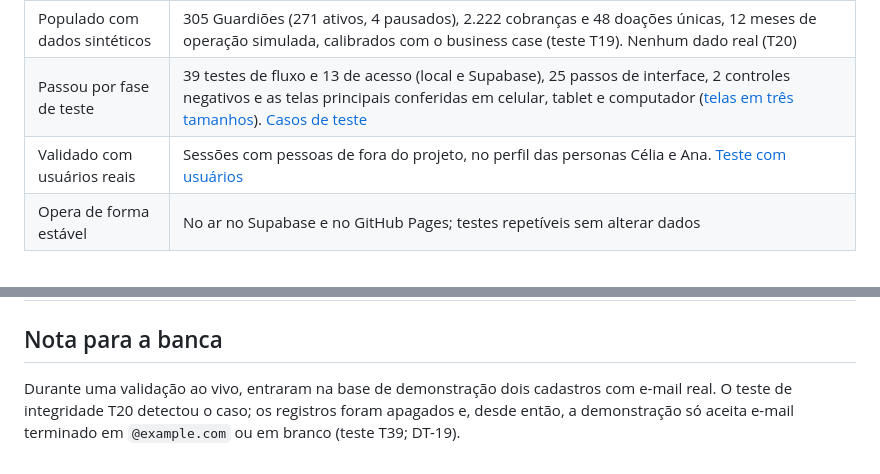
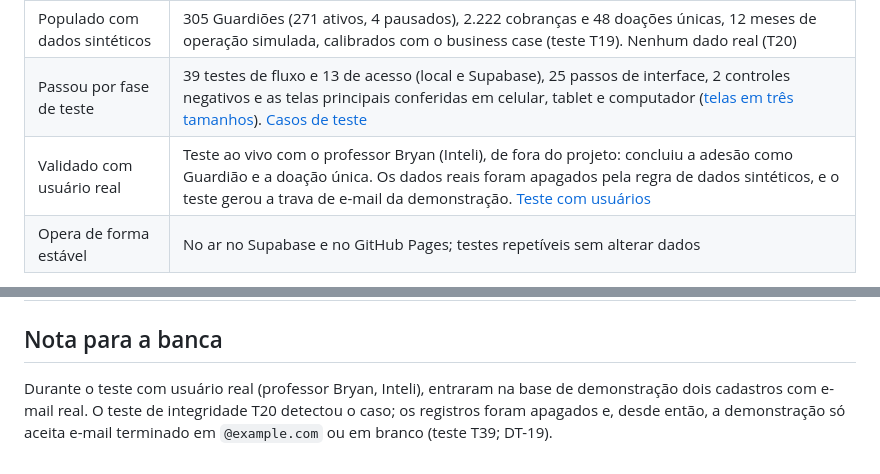
Before and after one commit to steniosouza97-svg/clube-guardioes-mvp, a Markdown page: ENTREGA.md, 2 parts joined by grey strips. GitHub-like rendering.

```diff
--- a/ENTREGA.md
+++ b/ENTREGA.md
@@ -20,7 +20,7 @@ Grupo 2: Allan Oliveira, Guilherme Souza, Ivan Hasse e Stenio Souza
 | Implementa o modelo de dados | Tabelas com restrições, chave do CPF em esquema privado, views de métricas e funções como única porta de escrita. [Modelo de dados](docs/modelo_de_dados.md) e [desenho do banco em PDF](docs/diagramas/diagrama_banco_de_dados.pdf) |
 | Populado com dados sintéticos | 305 Guardiões (271 ativos, 4 pausados), 2.222 cobranças e 48 doações únicas, 12 meses de operação simulada, calibrados com o business case (teste T19). Nenhum dado real (T20) |
 | Passou por fase de teste | 39 testes de fluxo e 13 de acesso (local e Supabase), 25 passos de interface, 2 controles negativos e as telas principais conferidas em celular, tablet e computador ([telas em três tamanhos](docs/diagramas/telas_responsivas.png)). [Casos de teste](docs/casos_de_teste.md) |
-| Validado com usuários reais | Sessões com pessoas de fora do projeto, no perfil das personas Célia e Ana. [Teste com usuários](docs/teste_com_usuarios.md) |
+| Validado com usuário real | Teste ao vivo com o professor Bryan (Inteli), de fora do projeto: concluiu a adesão como Guardião e a doação única. Os dados reais foram apagados pela regra de dados sintéticos, e o teste gerou a trava de e-mail da demonstração. [Teste com usuários](docs/teste_com_usuarios.md) |
 | Opera de forma estável | No ar no Supabase e no GitHub Pages; testes repetíveis sem alterar dados |
 
 **Para testar a Minha Área:** página pública, **Minha Área** no topo, **Entrar como Guardião de demonstração** (Guardião sintético Carlos Barbosa: Guardião Prata, 4 estrelas e 11 meses, a 1 estrela do Ouro).
@@ -44,4 +44,4 @@ Grupo 2: Allan Oliveira, Guilherme Souza, Ivan Hasse e Stenio Souza
 
 ## Nota para a banca
 
-Durante uma validação ao vivo, entraram na base de demonstração dois cadastros com e-mail real. O teste de integridade T20 detectou o caso; os registros foram apagados e, desde então, a demonstração só aceita e-mail terminado em `@example.com` ou em branco (teste T39; DT-19).
+Durante o teste com usuário real (professor Bryan, Inteli), entraram na base de demonstração dois cadastros com e-mail real. O teste de integridade T20 detectou o caso; os registros foram apagados e, desde então, a demonstração só aceita e-mail terminado em `@example.com` ou em branco (teste T39; DT-19).
```
Also changed, not shown: docs/teste_com_usuarios.md (+20 -13 lines).
